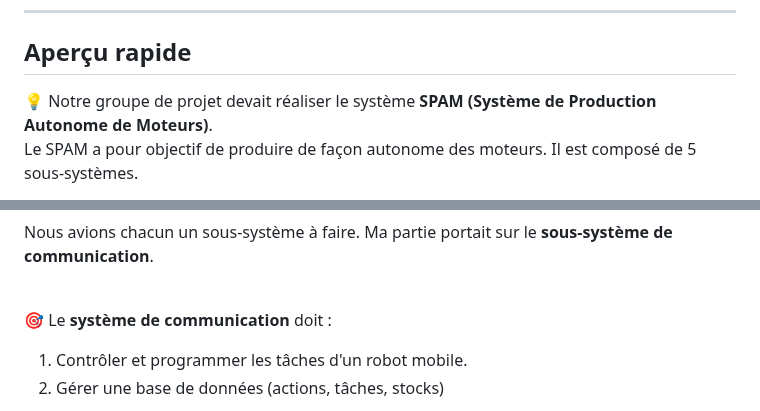
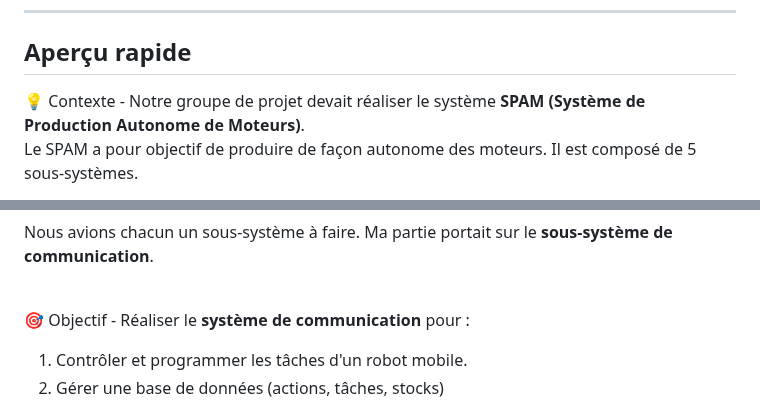
Before and after one commit to Jules-TERLEZ/IHM-Robot, a Markdown page: README.md, 2 parts joined by grey strips. GitHub-like rendering.

```diff
--- a/README.md
+++ b/README.md
@@ -15,7 +15,7 @@
 
 ## Aperçu rapide
 
-💡 Notre groupe de projet devait réaliser le système **SPAM (Système de Production Autonome de Moteurs)**.
+💡 Contexte - Notre groupe de projet devait réaliser le système **SPAM (Système de Production Autonome de Moteurs)**.
 Le SPAM a pour objectif de produire de façon autonome des moteurs. Il est composé de 5 sous-systèmes.
  <details>
   <summary>Voir l'architecture du système SPAM</summary>
@@ -27,7 +27,7 @@ Le SPAM a pour objectif de produire de façon autonome des moteurs. Il est compo
 Nous avions chacun un sous-système à faire. Ma partie portait sur le **sous-système de communication**.
 <br>
 
-🎯 Le **système de communication** doit :
+🎯 Objectif - Réaliser le **système de communication** pour :
 1. Contrôler et programmer les tâches d'un robot mobile.
 2. Gérer une base de données (actions, tâches, stocks)
   <details>
```
